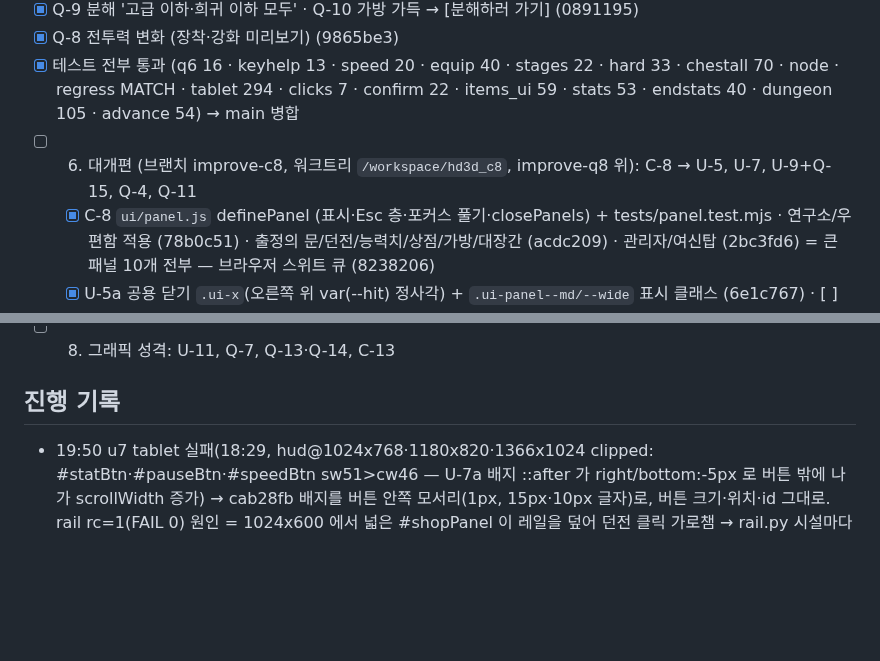
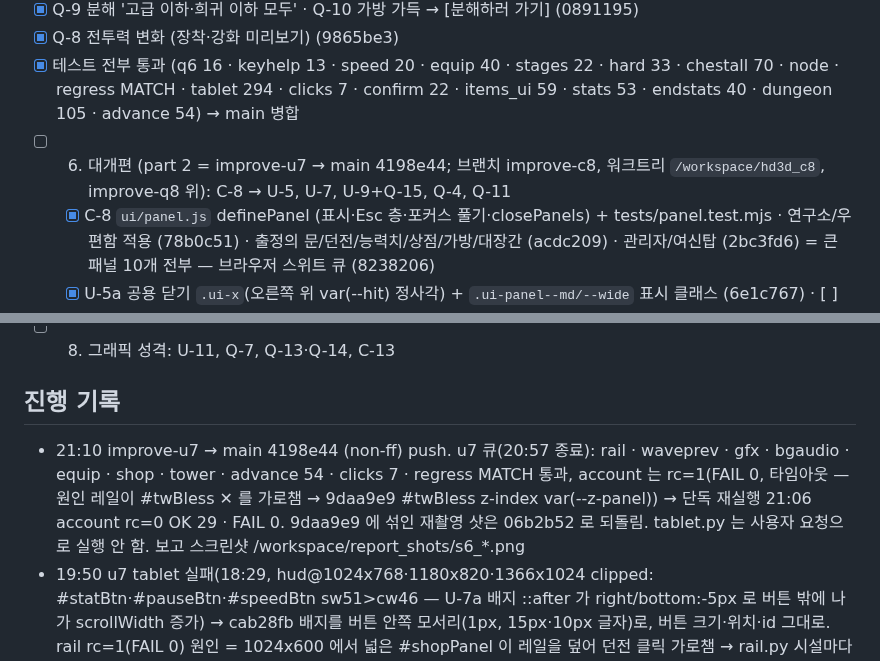
Before and after one commit to hyunjk11/hero-defense-3d, a Markdown page: docs/IMPROVE_2026-10-23.md, 2 parts joined by grey strips. GitHub-like rendering; blank space fills up the shorter version.

Commit message:
docs: IMPROVE 21:10 u7 main 병합 4198e44 · account 재실행 통과

```diff
--- a/docs/IMPROVE_2026-10-23.md
+++ b/docs/IMPROVE_2026-10-23.md
@@ -46,7 +46,7 @@
 - [x] Q-9 분해 '고급 이하·희귀 이하 모두' · Q-10 가방 가득 → [분해하러 가기] (0891195)
 - [x] Q-8 전투력 변화 (장착·강화 미리보기) (9865be3)
 - [x] 테스트 전부 통과 (q6 16 · keyhelp 13 · speed 20 · equip 40 · stages 22 · hard 33 · chestall 70 · node · regress MATCH · tablet 294 · clicks 7 · confirm 22 · items_ui 59 · stats 53 · endstats 40 · dungeon 105 · advance 54) → main 병합
-- [ ] 6. 대개편 (브랜치 improve-c8, 워크트리 `/workspace/hd3d_c8`, improve-q8 위): C-8 → U-5, U-7, U-9+Q-15, Q-4, Q-11
+- [ ] 6. 대개편 (part 2 = improve-u7 → main 4198e44; 브랜치 improve-c8, 워크트리 `/workspace/hd3d_c8`, improve-q8 위): C-8 → U-5, U-7, U-9+Q-15, Q-4, Q-11
   - [x] C-8 `ui/panel.js` definePanel (표시·Esc 층·포커스 풀기·closePanels) + tests/panel.test.mjs · 연구소/우편함 적용 (78b0c51) · 출정의 문/던전/능력치/상점/가방/대장간 (acdc209) · 관리자/여신탑 (2bc3fd6) = 큰 패널 10개 전부 — 브라우저 스위트 큐 (8238206)
   - [x] U-5a 공용 닫기 `.ui-x`(오른쪽 위 var(--hit) 정사각) + `.ui-panel--md/--wide` 표시 클래스 (6e1c767) · [ ] U-5b #over 를 결과 카드로 · 헤더 통일
   - [x] U-7a #cam 키 배지 C·P·F + 소리·카메라 묶음 간격 (improve-u7 8363e82, 워크트리 `/workspace/hd3d_u7`) · [ ] U-7b 위치 이동(흐름=오른쪽 아래, 카메라=오른쪽 위)
@@ -58,6 +58,7 @@
 - [ ] 8. 그래픽 성격: U-11, Q-7, Q-13·Q-14, C-13
 
 ## 진행 기록
+- 21:10 improve-u7 → main 4198e44 (non-ff) push. u7 큐(20:57 종료): rail · waveprev · gfx · bgaudio · equip · shop · tower · advance 54 · clicks 7 · regress MATCH 통과, account 는 rc=1(FAIL 0, 타임아웃 — 원인 레일이 #twBless ✕ 를 가로챔 → 9daa9e9 #twBless z-index var(--z-panel)) → 단독 재실행 21:06 account rc=0 OK 29 · FAIL 0. 9daa9e9 에 섞인 재촬영 샷은 06b2b52 로 되돌림. tablet.py 는 사용자 요청으로 실행 안 함. 보고 스크린샷 /workspace/report_shots/s6_*.png
 - 19:50 u7 tablet 실패(18:29, hud@1024x768·1180x820·1366x1024 clipped: #statBtn·#pauseBtn·#speedBtn sw51>cw46 — U-7a 배지 ::after 가 right/bottom:-5px 로 버튼 밖에 나가 scrollWidth 증가) → cab28fb 배지를 버튼 안쪽 모서리(1px, 15px·10px 글자)로, 버튼 크기·위치·id 그대로. rail rc=1(FAIL 0) 원인 = 1024x600 에서 넓은 #shopPanel 이 레일을 덮어 던전 클릭 가로챔 → rail.py 시설마다 Esc 로 닫고 다음 (단독 22 OK). 큐: tablet waveprev gfx bgaudio equip shop tower account advance clicks regress
 - 17:22 improve-u7 (c8 위) 커밋: U-7a 8363e82 · Q-4a 39fca62 · U-5b dabeb1c · Q-11a e7062b0 · U-9a d748592 + tests/rail.py. c8 큐 regress MATCH · clicks 7 통과, confirm 진행 중. u7 큐 예정: rail speed q6 endstats stats tablet regress clicks waveprev gfx bgaudio equip shop tower account dungeon items_ui advance
 - 17:30 improve-q8 → main 8c8dff4 push · Pages built 8c8dff4 (17:14 KST). 242a702 의 재촬영 샷 14개는 b1d350c 에서 79bee51 로 되돌림(+ q3_help·u8_retreat 증거 샷 추가). improve-c8 에 main 병합 8238206 → 큐: node regress clicks confirm tablet items_ui dungeon stats. 큐가 c8 워크트리를 서비스하므로 새 작업은 improve-u7 (`/workspace/hd3d_u7`, c8 위): U-7a 8363e82 · Q-4a 39fca62 (주의: 17:16 regress 시작 직후 약 1분간 c8 에 U-7a 미커밋 변경이 있었음 — regress DIFF 나오면 단독 재실행)
```
